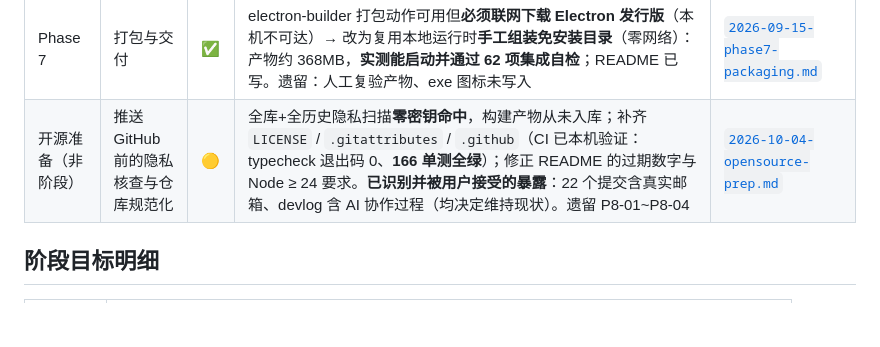
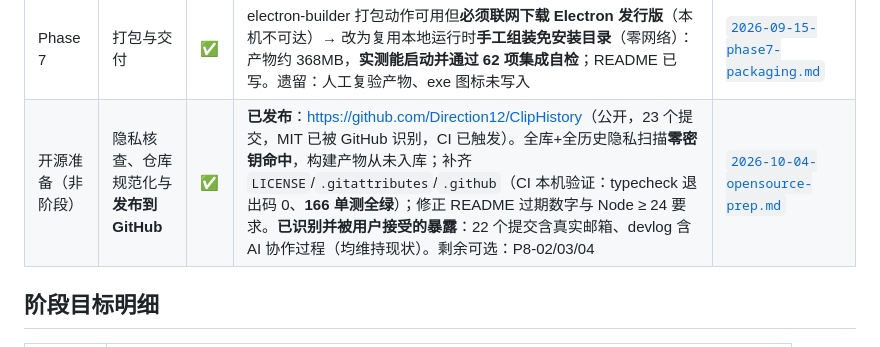
Before and after one commit to Direction12/ClipHistory, a Markdown page: devlog/开发索引.md, the part around the change. GitHub-like rendering; blank space fills up the shorter version.

```diff
--- a/devlog/开发索引.md
+++ b/devlog/开发索引.md
@@ -14,7 +14,7 @@
 | Phase 6 | 界面打磨与边界处理 | ✅ | 键盘导航、选中态、撤销按钮、内容丢失标注、**真实缩略图**（只读 `clipimg://` 协议）、**窄窗口无横向溢出**全部完成：153 单测 + **62 项集成断言**全绿。遗留：设计规范逐项核对的观感部分需人眼确认 | [`2026-09-15-phase6-polish.md`](sessions/2026-09-15-phase6-polish.md) |
 | Phase 6 修复 | 删除的图片无法撤销 | ✅ | 用户问「被删除的文件去哪了」时核查发现真缺陷：删除当场 `unlink`，撤销回来的图片卡片显示「图片已丢失」（文字靠内存全文重建，图片不能）。改为**延迟删除**（原始文件搬进数据目录 `trash/`，撤销原样搬回，超时/启动清空，共享图片不搬移）：**166 单测 + 64 项集成断言**全绿，免安装包已重装并复跑自检 **64/64**。新增 D-21 与 LIM-05 | [`2026-09-15-phase6-fix-undo-image.md`](sessions/2026-09-15-phase6-fix-undo-image.md) |
 | Phase 7 | 打包与交付 | ✅ | electron-builder 打包动作可用但**必须联网下载 Electron 发行版**（本机不可达）→ 改为复用本地运行时**手工组装免安装目录**（零网络）：产物约 368MB，**实测能启动并通过 62 项集成自检**；README 已写。遗留：人工复验产物、exe 图标未写入 | [`2026-09-15-phase7-packaging.md`](sessions/2026-09-15-phase7-packaging.md) |
-| 开源准备（非阶段） | 推送 GitHub 前的隐私核查与仓库规范化 | 🟡 | 全库+全历史隐私扫描**零密钥命中**，构建产物从未入库；补齐 `LICENSE` / `.gitattributes` / `.github`（CI 已本机验证：typecheck 退出码 0、**166 单测全绿**）；修正 README 的过期数字与 Node ≥ 24 要求。**已识别并被用户接受的暴露**：22 个提交含真实邮箱、devlog 含 AI 协作过程（均决定维持现状）。遗留 P8-01~P8-04 | [`2026-10-04-opensource-prep.md`](sessions/2026-10-04-opensource-prep.md) |
+| 开源准备（非阶段） | 隐私核查、仓库规范化与**发布到 GitHub** | ✅ | **已发布**：<https://github.com/Direction12/ClipHistory>（公开，23 个提交，MIT 已被 GitHub 识别，CI 已触发）。全库+全历史隐私扫描**零密钥命中**，构建产物从未入库；补齐 `LICENSE`/`.gitattributes`/`.github`（CI 本机验证：typecheck 退出码 0、**166 单测全绿**）；修正 README 过期数字与 Node ≥ 24 要求。**已识别并被用户接受的暴露**：22 个提交含真实邮箱、devlog 含 AI 协作过程（均维持现状）。剩余可选：P8-02/03/04 | [`2026-10-04-opensource-prep.md`](sessions/2026-10-04-opensource-prep.md) |
 
 ## 阶段目标明细
 
```
Also changed, not shown: devlog/sessions/2026-10-04-opensource-prep.md (+14 -8 lines), devlog/待办事项.md (+3 -2 lines).
